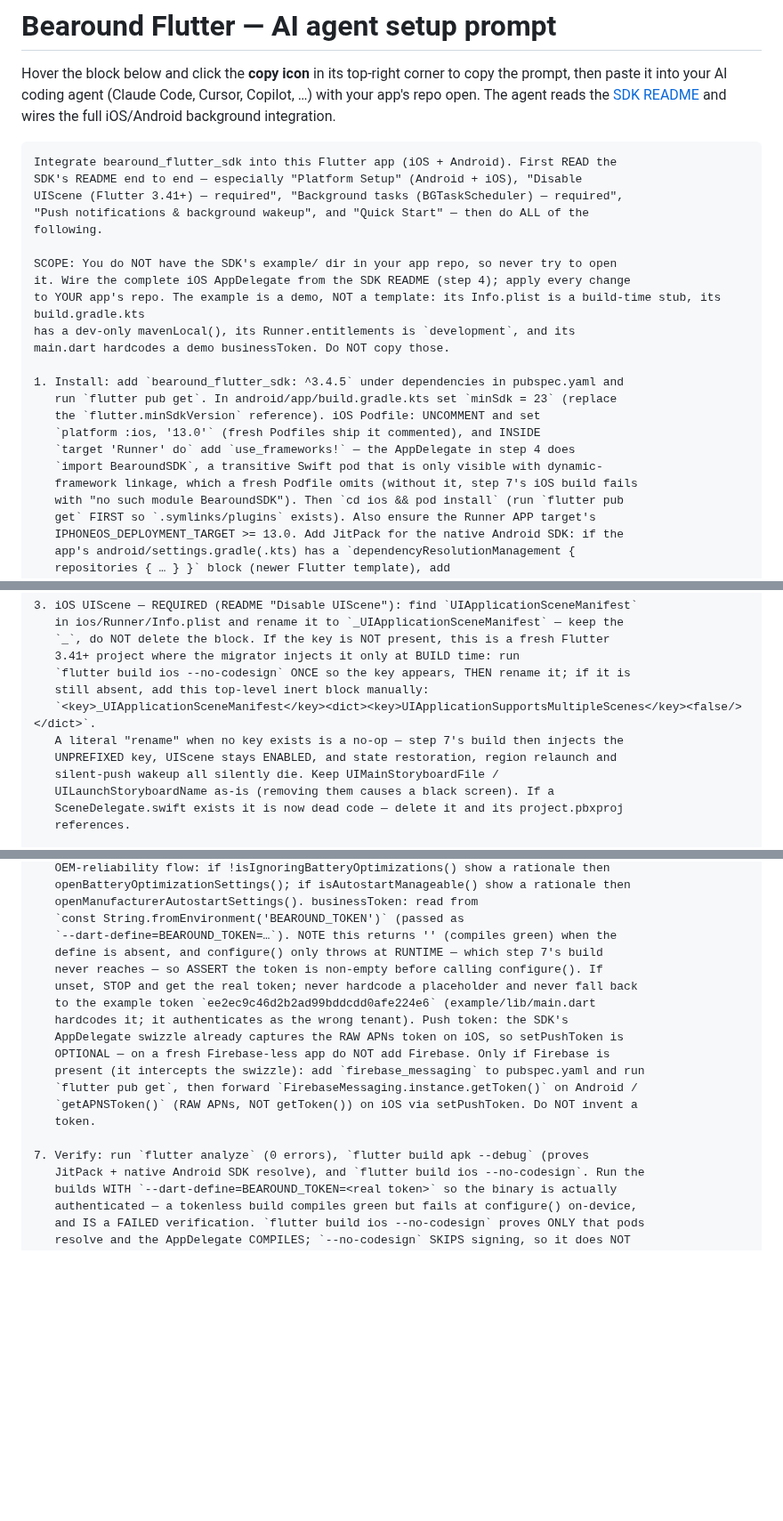
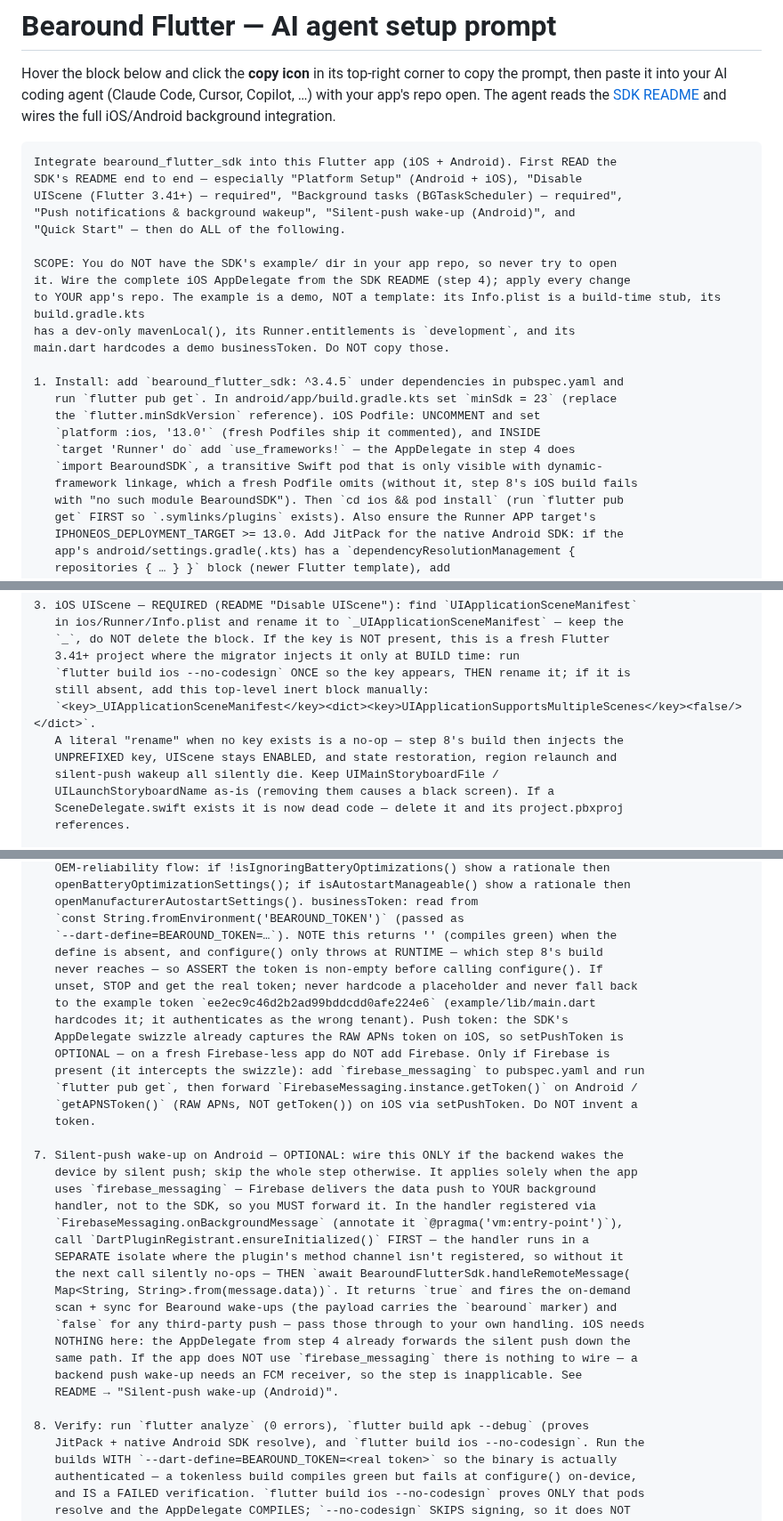
Before and after one commit to Bearound/bearound-flutter-sdk, a Markdown page: AI-AGENT-SETUP.md, 3 parts joined by grey strips. Shown at 89% size. GitHub-like rendering; blank space fills up the shorter version.

Commit message:
docs(agent-setup): adiciona o passo de silent-push wake-up Android
Insere o passo 7 (silent-push Android via firebase_messaging + handleRemoteMessage), renumera o Verify para 8 e ajusta as referencias internas a step 7 -> step 8.

Co-Authored-By: Claude Opus 4.8 (1M context) <noreply@anthropic.com>

```diff
--- a/AI-AGENT-SETUP.md
+++ b/AI-AGENT-SETUP.md
@@ -9,8 +9,8 @@ the full iOS/Android background integration.
 Integrate bearound_flutter_sdk into this Flutter app (iOS + Android). First READ the
 SDK's README end to end — especially "Platform Setup" (Android + iOS), "Disable
 UIScene (Flutter 3.41+) — required", "Background tasks (BGTaskScheduler) — required",
-"Push notifications & background wakeup", and "Quick Start" — then do ALL of the
-following.
+"Push notifications & background wakeup", "Silent-push wake-up (Android)", and
+"Quick Start" — then do ALL of the following.
 
 SCOPE: You do NOT have the SDK's example/ dir in your app repo, so never try to open
 it. Wire the complete iOS AppDelegate from the SDK README (step 4); apply every change
@@ -24,7 +24,7 @@ main.dart hardcodes a demo businessToken. Do NOT copy those.
    `platform :ios, '13.0'` (fresh Podfiles ship it commented), and INSIDE
    `target 'Runner' do` add `use_frameworks!` — the AppDelegate in step 4 does
    `import BearoundSDK`, a transitive Swift pod that is only visible with dynamic-
-   framework linkage, which a fresh Podfile omits (without it, step 7's iOS build fails
+   framework linkage, which a fresh Podfile omits (without it, step 8's iOS build fails
    with "no such module BearoundSDK"). Then `cd ios && pod install` (run `flutter pub
    get` FIRST so `.symlinks/plugins` exists). Also ensure the Runner APP target's
    IPHONEOS_DEPLOYMENT_TARGET >= 13.0. Add JitPack for the native Android SDK: if the
@@ -52,7 +52,7 @@ main.dart hardcodes a demo businessToken. Do NOT copy those.
    `flutter build ios --no-codesign` ONCE so the key appears, THEN rename it; if it is
    still absent, add this top-level inert block manually:
    `<key>_UIApplicationSceneManifest</key><dict><key>UIApplicationSupportsMultipleScenes</key><false/></dict>`.
-   A literal "rename" when no key exists is a no-op — step 7's build then injects the
+   A literal "rename" when no key exists is a no-op — step 8's build then injects the
    UNPREFIXED key, UIScene stays ENABLED, and state restoration, region relaunch and
    silent-push wakeup all silently die. Keep UIMainStoryboardFile /
    UILaunchStoryboardName as-is (removing them causes a black screen). If a
@@ -110,7 +110,7 @@ main.dart hardcodes a demo businessToken. Do NOT copy those.
    openManufacturerAutostartSettings(). businessToken: read from
    `const String.fromEnvironment('BEAROUND_TOKEN')` (passed as
    `--dart-define=BEAROUND_TOKEN=…`). NOTE this returns '' (compiles green) when the
-   define is absent, and configure() only throws at RUNTIME — which step 7's build
+   define is absent, and configure() only throws at RUNTIME — which step 8's build
    never reaches — so ASSERT the token is non-empty before calling configure(). If
    unset, STOP and get the real token; never hardcode a placeholder and never fall back
    to the example token `ee2ec9c46d2b2ad99bddcdd0afe224e6` (example/lib/main.dart
@@ -122,7 +122,23 @@ main.dart hardcodes a demo businessToken. Do NOT copy those.
    `getAPNSToken()` (RAW APNs, NOT getToken()) on iOS via setPushToken. Do NOT invent a
    token.
 
-7. Verify: run `flutter analyze` (0 errors), `flutter build apk --debug` (proves
+7. Silent-push wake-up on Android — OPTIONAL: wire this ONLY if the backend wakes the
+   device by silent push; skip the whole step otherwise. It applies solely when the app
+   uses `firebase_messaging` — Firebase delivers the data push to YOUR background
+   handler, not to the SDK, so you MUST forward it. In the handler registered via
+   `FirebaseMessaging.onBackgroundMessage` (annotate it `@pragma('vm:entry-point')`),
+   call `DartPluginRegistrant.ensureInitialized()` FIRST — the handler runs in a
+   SEPARATE isolate where the plugin's method channel isn't registered, so without it
+   the next call silently no-ops — THEN `await BearoundFlutterSdk.handleRemoteMessage(
+   Map<String, String>.from(message.data))`. It returns `true` and fires the on-demand
+   scan + sync for Bearound wake-ups (the payload carries the `bearound` marker) and
+   `false` for any third-party push — pass those through to your own handling. iOS needs
+   NOTHING here: the AppDelegate from step 4 already forwards the silent push down the
+   same path. If the app does NOT use `firebase_messaging` there is nothing to wire — a
+   backend push wake-up needs an FCM receiver, so the step is inapplicable. See
+   README → "Silent-push wake-up (Android)".
+
+8. Verify: run `flutter analyze` (0 errors), `flutter build apk --debug` (proves
    JitPack + native Android SDK resolve), and `flutter build ios --no-codesign`. Run the
    builds WITH `--dart-define=BEAROUND_TOKEN=<real token>` so the binary is actually
    authenticated — a tokenless build compiles green but fails at configure() on-device,
```
